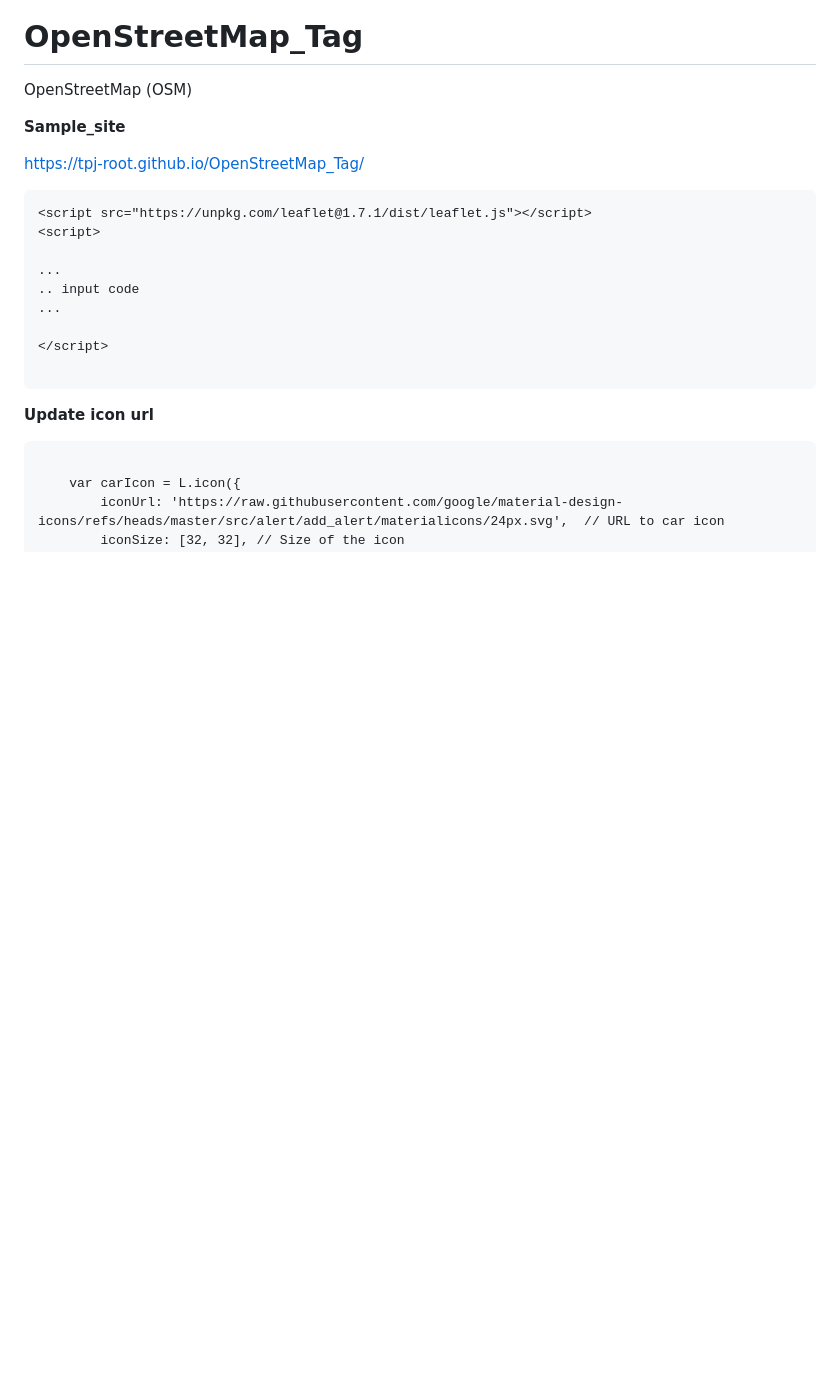
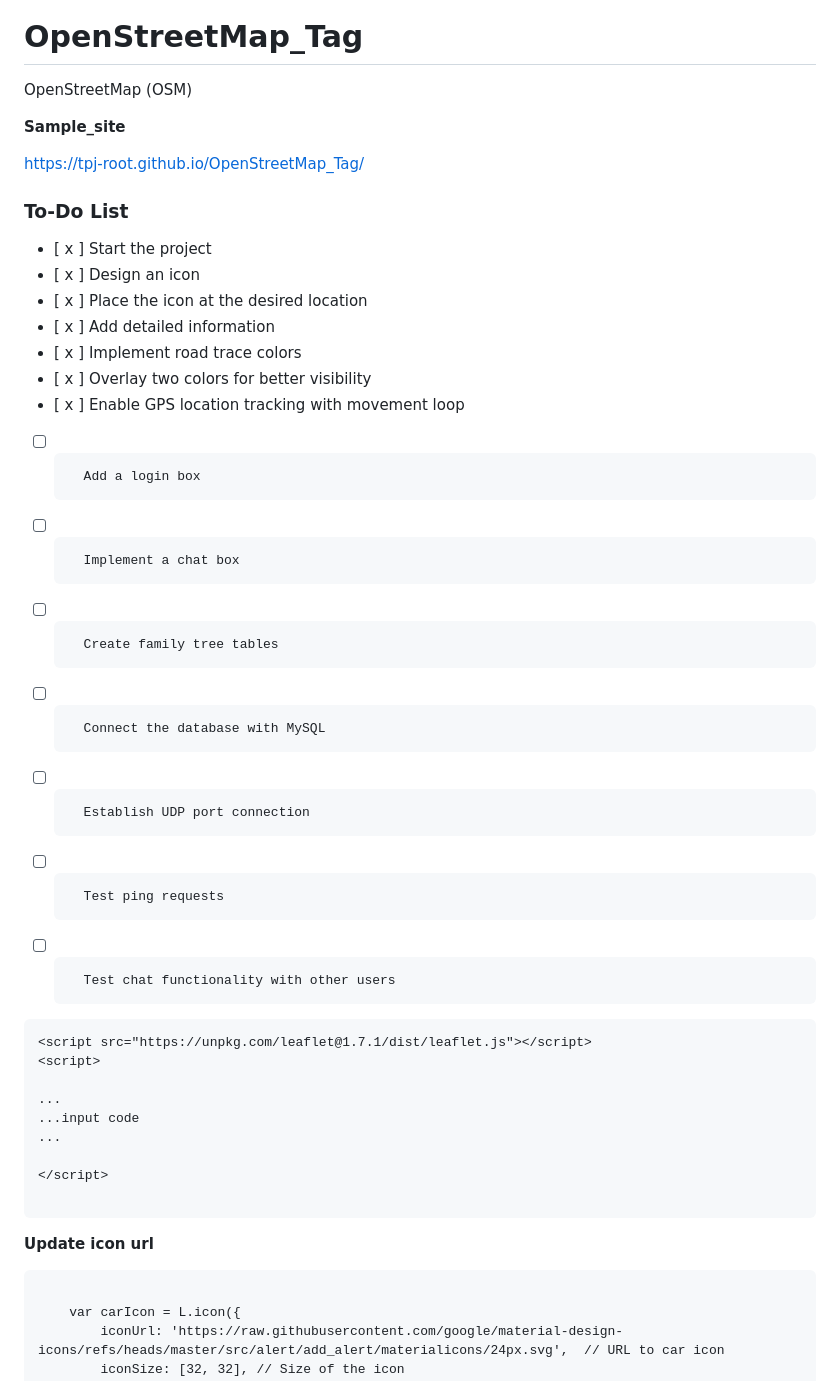
Before and after one commit to Tpj-root/OpenStreetMap_Tag, a Markdown page: README.md, the part around the change printed below. Rendered like a GitHub page; blank space fills up the shorter version.

Commit message:
And Here We Go

```diff
--- a/README.md
+++ b/README.md
@@ -7,6 +7,22 @@ OpenStreetMap (OSM)
 https://tpj-root.github.io/OpenStreetMap_Tag/
 
 
+### To-Do List
+
+- [ x ]      Start the project
+- [ x ]      Design an icon
+- [ x ]      Place the icon at the desired location
+- [ x ]      Add detailed information
+- [ x ]      Implement road trace colors
+- [ x ]      Overlay two colors for better visibility
+- [ x ]      Enable GPS location tracking with movement loop
+- [    ]       Add a login box
+- [    ]       Implement a chat box
+- [    ]       Create family tree tables
+- [    ]       Connect the database with MySQL
+- [    ]       Establish UDP port connection
+- [    ]       Test ping requests
+- [    ]       Test chat functionality with other users
 
 
 
@@ -16,7 +32,7 @@ https://tpj-root.github.io/OpenStreetMap_Tag/
 <script>
 
 ...
-.. input code
+...input code
 ...
 
 </script>
```
Also changed, not shown: other parts of README.md (+0 -9 lines).
